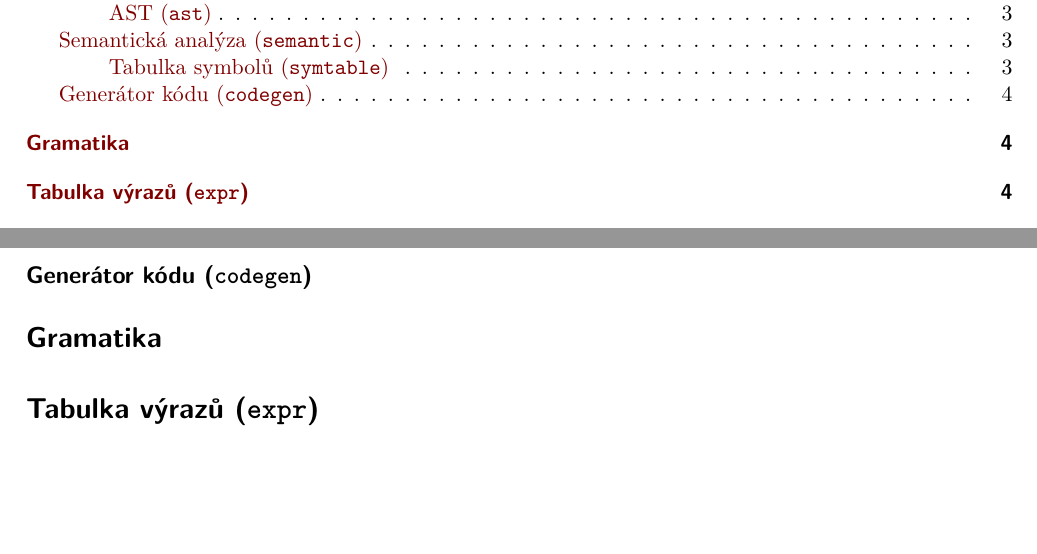
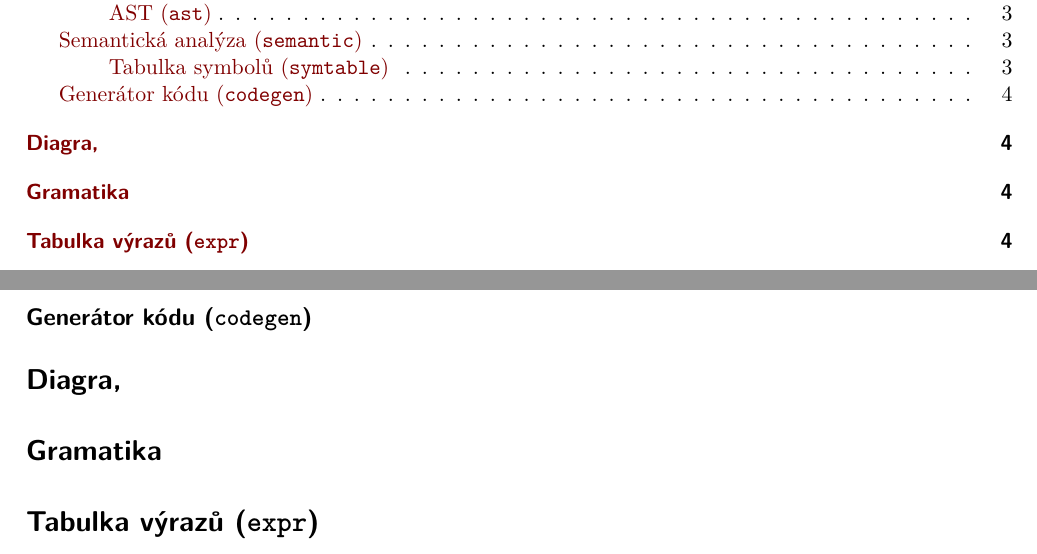
Before and after one commit to Zero5G/ifj-project, a Quarto document (doc/pages/doc.qmd): two parts of pages 2 and 4 of 4, joined at a grey line, cut so that both start at the same text, the shorter picture padded with empty space. Rendered offline with R 4.5, knitr and Pandoc in place of Quarto, then LaTeX, with nearby package versions; both versions are drawn in the output format of the newer one.

```diff
--- a/doc/pages/doc.qmd
+++ b/doc/pages/doc.qmd
@@ -4,6 +4,10 @@
 date: "November 2026"
 geometry: margin=1.8cm
 fontsize: 11pt
+format:
+  pdf:
+    output-file: "dokumentace.pdf"
+    resource-path: ["../assets"]
 ---
 
 ![VUT FIT logo](FIT_barevne_RGB_CZ.png)
@@ -75,6 +79,8 @@
 
 ## Generátor kódu (`codegen`)
 
+# Diagra,
+
 # Gramatika
 
 # Tabulka výrazů (`expr`)
```
Also changed, not shown: 1 other file.
